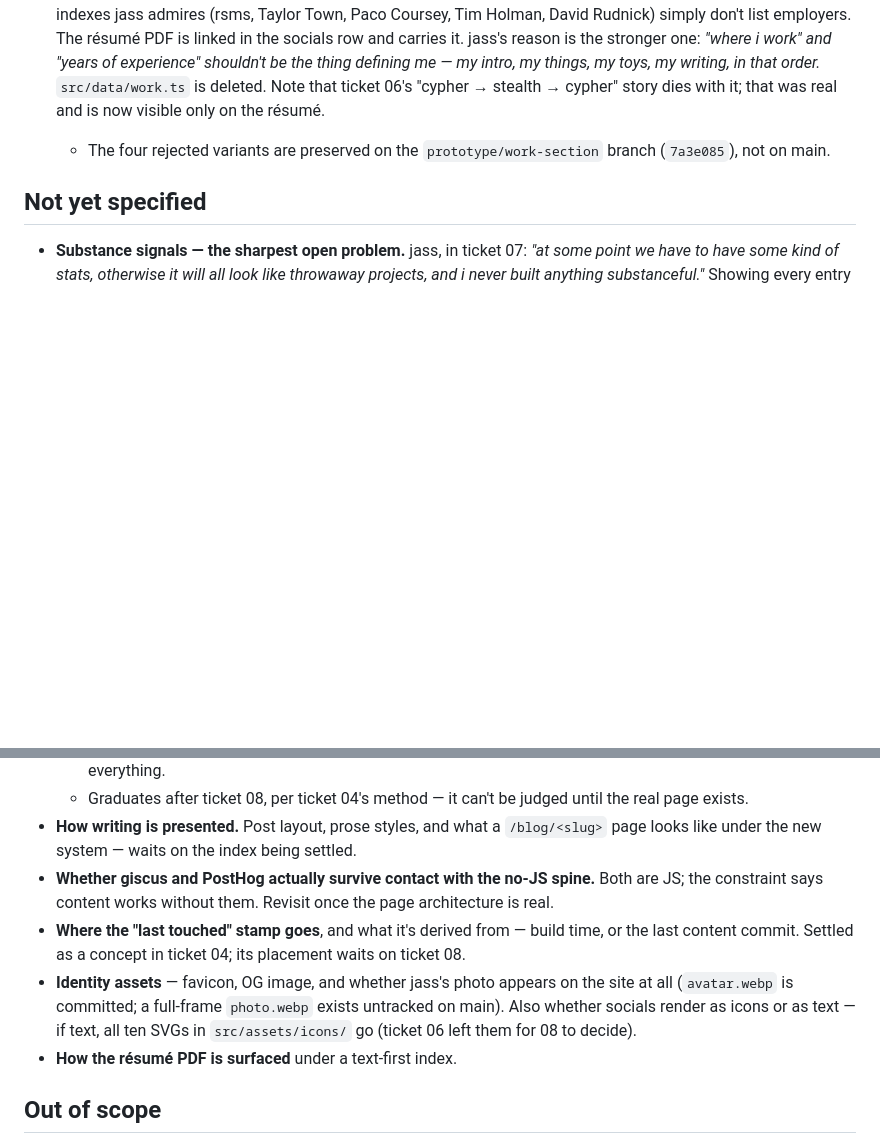
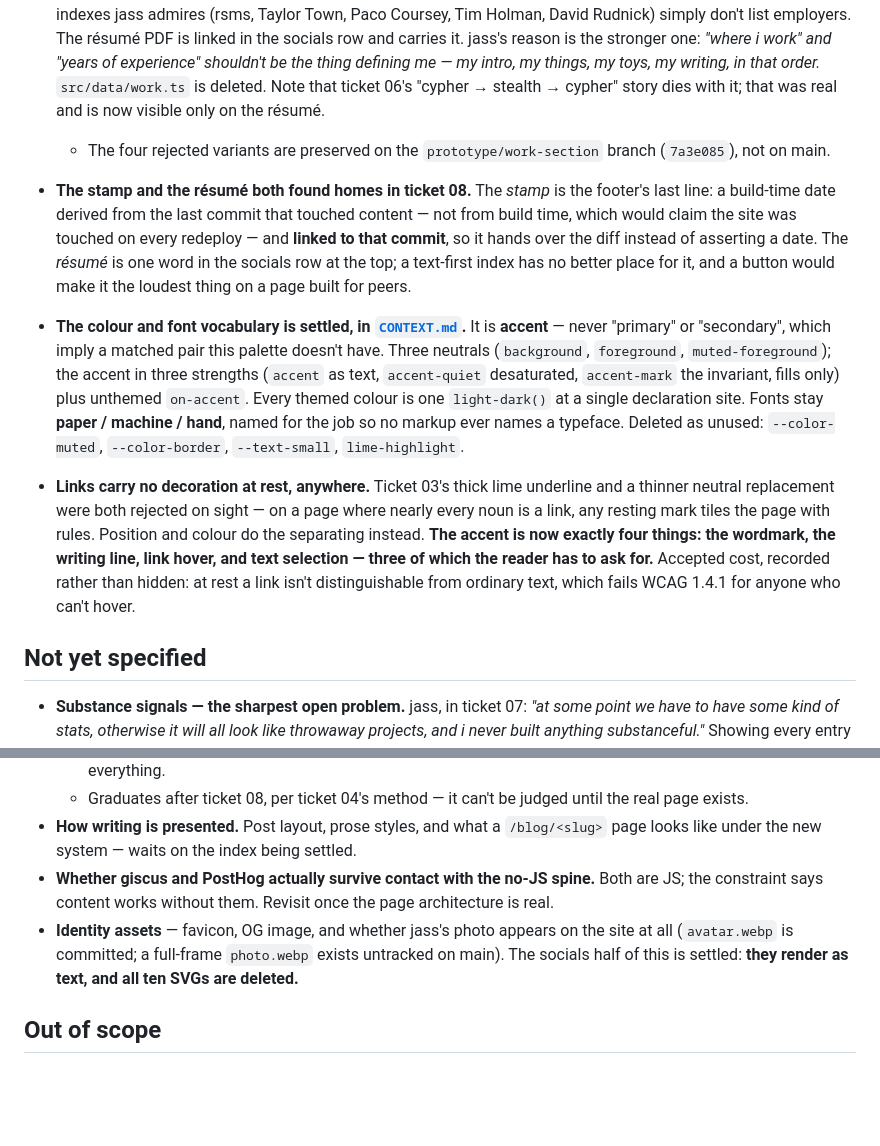
Before and after one commit to jassuwu/jass.gg, a Markdown page: .scratch/site-rewrite/map.md, 2 parts joined by grey strips. GitHub-like rendering; blank space fills up the shorter version.

Commit message:
wayfinder: fold ticket 08's settled fog back into the map
three decisions promoted out of 'not yet specified':

- the stamp found the footer and the resume found the socials row
- the colour/font vocabulary is settled and lives in CONTEXT.md
- links carry no resting decoration; the accent is now exactly four
  things, three of which the reader has to ask for

identity assets stays open but shrinks: socials-as-text is decided and
the ten svgs are gone. favicon, og image and the photo remain.

fog is down to four items, and two of them (writing presentation,
giscus/posthog) belong to the follow-on effort rather than to this map.

```diff
--- a/.scratch/site-rewrite/map.md
+++ b/.scratch/site-rewrite/map.md
@@ -69,6 +69,10 @@ Corollary, in jass's words: *not a lot of small things — a specific small numb
 - **There is no work section, and employment history is off the homepage entirely.** Reverses ticket 06's "work history in `src/data/work.ts`, rendered cleverly in less space". Six shapes were tried and rejected — right-aligned periods, a left-axis timeline, prose, an arc-with-aside, an inline run, and grouping by employer. The section wasn't styled wrong; a CV block inside a project index stays a CV block. **The research settles it: of the 71 sites in `docs/portfolio-inspiration.md`, not one puts employment history on its index** — Anthony Fu, Robby Leonardi, Michael Anderson, Philippe Dubost and Tania Rascia all move it to a separate résumé artifact, and the minimal indexes jass admires (rsms, Taylor Town, Paco Coursey, Tim Holman, David Rudnick) simply don't list employers. The résumé PDF is linked in the socials row and carries it. jass's reason is the stronger one: *"where i work" and "years of experience" shouldn't be the thing defining me — my intro, my things, my toys, my writing, in that order.* `src/data/work.ts` is deleted. Note that ticket 06's "cypher → stealth → cypher" story dies with it; that was real and is now visible only on the résumé.
   - The four rejected variants are preserved on the `prototype/work-section` branch (`7a3e085`), not on main.
 
+- **The stamp and the résumé both found homes in ticket 08.** The *stamp* is the footer's last line: a build-time date derived from the last commit that touched content — not from build time, which would claim the site was touched on every redeploy — and **linked to that commit**, so it hands over the diff instead of asserting a date. The *résumé* is one word in the socials row at the top; a text-first index has no better place for it, and a button would make it the loudest thing on a page built for peers.
+- **The colour and font vocabulary is settled, in [`CONTEXT.md`](../../CONTEXT.md).** It is **accent** — never "primary" or "secondary", which imply a matched pair this palette doesn't have. Three neutrals (`background`, `foreground`, `muted-foreground`); the accent in three strengths (`accent` as text, `accent-quiet` desaturated, `accent-mark` the invariant, fills only) plus unthemed `on-accent`. Every themed colour is one `light-dark()` at a single declaration site. Fonts stay **paper / machine / hand**, named for the job so no markup ever names a typeface. Deleted as unused: `--color-muted`, `--color-border`, `--text-small`, `lime-highlight`.
+- **Links carry no decoration at rest, anywhere.** Ticket 03's thick lime underline and a thinner neutral replacement were both rejected on sight — on a page where nearly every noun is a link, any resting mark tiles the page with rules. Position and colour do the separating instead. **The accent is now exactly four things: the wordmark, the writing line, link hover, and text selection — three of which the reader has to ask for.** Accepted cost, recorded rather than hidden: at rest a link isn't distinguishable from ordinary text, which fails WCAG 1.4.1 for anyone who can't hover.
+
 ## Not yet specified
 
 - **Substance signals — the sharpest open problem.** jass, in ticket 07: *"at some point we have to have some kind of stats, otherwise it will all look like throwaway projects, and i never built anything substanceful."* Showing every entry proves **quantity** and actively undermines **depth** — 100 one-line entries read as a scroll of weekend hacks. `things`/`toys` says which is which, but nothing inside `things` says any of them are substantial.
@@ -80,9 +84,7 @@ Corollary, in jass's words: *not a lot of small things — a specific small numb
   - Graduates after ticket 08, per ticket 04's method — it can't be judged until the real page exists.
 - **How writing is presented.** Post layout, prose styles, and what a `/blog/<slug>` page looks like under the new system — waits on the index being settled.
 - **Whether giscus and PostHog actually survive contact with the no-JS spine.** Both are JS; the constraint says content works without them. Revisit once the page architecture is real.
-- **Where the "last touched" stamp goes**, and what it's derived from — build time, or the last content commit. Settled as a concept in ticket 04; its placement waits on ticket 08.
-- **Identity assets** — favicon, OG image, and whether jass's photo appears on the site at all (`avatar.webp` is committed; a full-frame `photo.webp` exists untracked on main). Also whether socials render as icons or as text — if text, all ten SVGs in `src/assets/icons/` go (ticket 06 left them for 08 to decide).
-- **How the résumé PDF is surfaced** under a text-first index.
+- **Identity assets** — favicon, OG image, and whether jass's photo appears on the site at all (`avatar.webp` is committed; a full-frame `photo.webp` exists untracked on main). The socials half of this is settled: **they render as text, and all ten SVGs are deleted.**
 
 ## Out of scope
 
```
